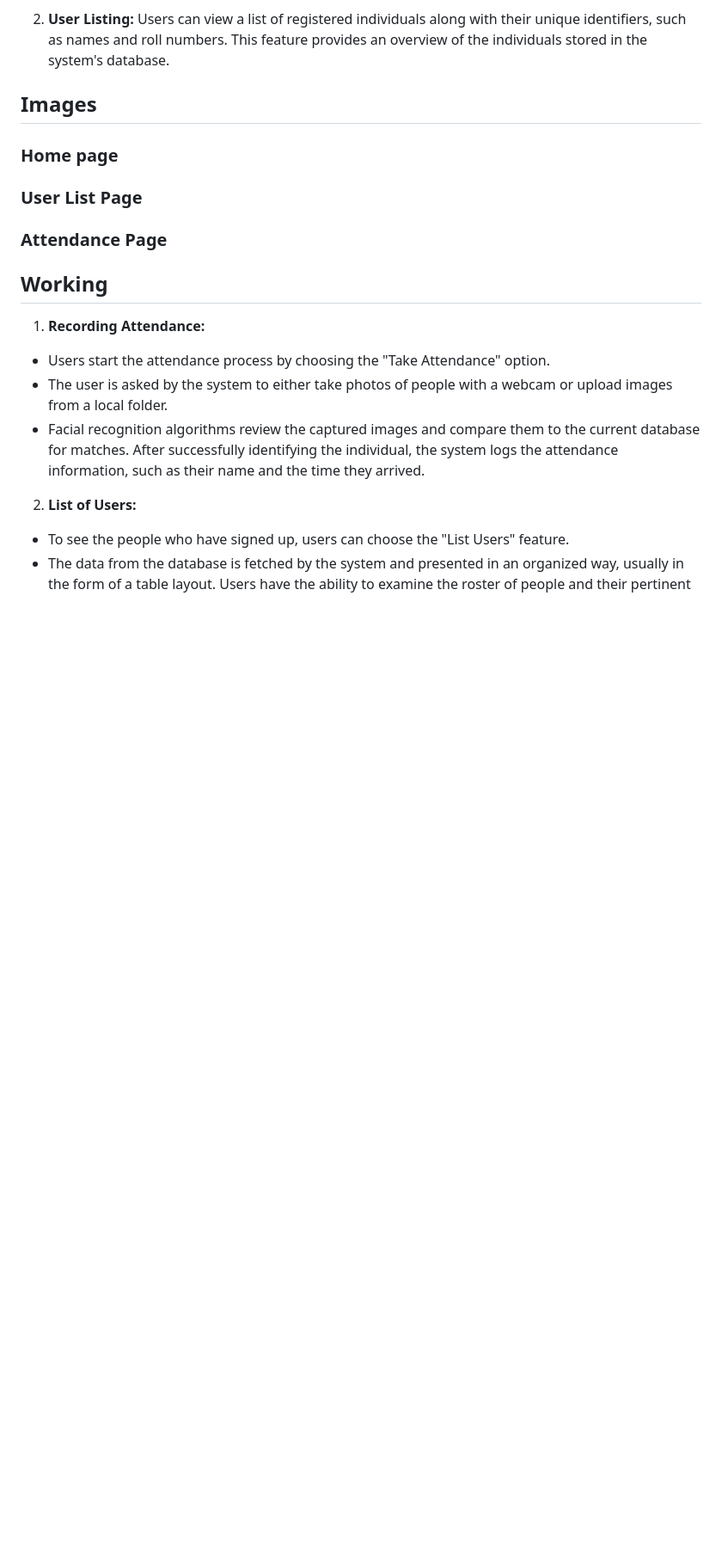
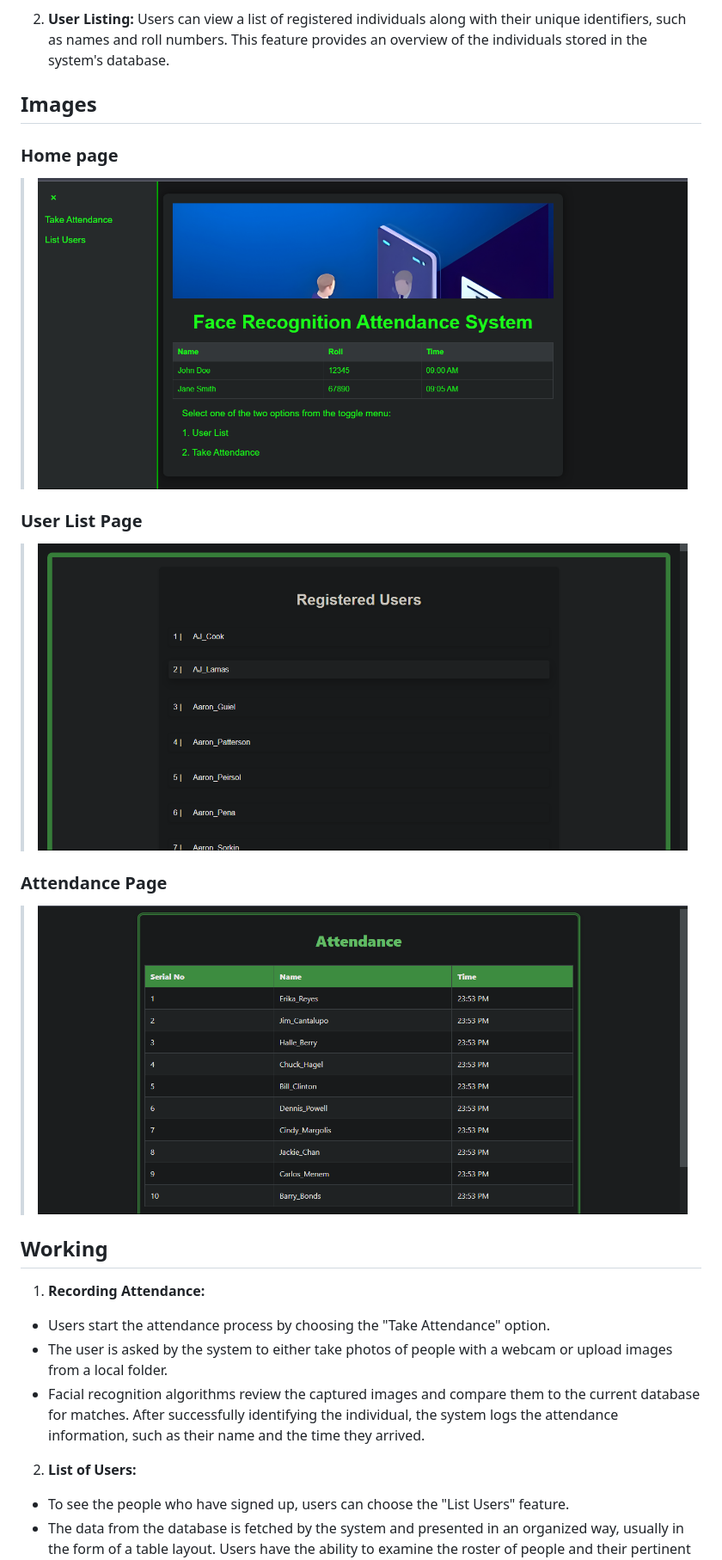
Before and after one commit to Transcendental-Programmer/face-recognition-attendance-app, a Markdown page: README.md, the part around the change. Shown at 86% size. Drawn GitHub-style; blank space fills up the shorter version.

```diff
--- a/README.md
+++ b/README.md
@@ -9,11 +9,11 @@ The Face Recognition Attendance System is a Python-based application designed to
 
 ## Images
 ### Home page
->
+> ![home](https://github.com/Transcendental-Programmer/face-recognition-attendance-app/blob/main/static/images/home.png)
 ### User List Page
->
+> ![user list](https://github.com/Transcendental-Programmer/face-recognition-attendance-app/blob/main/static/images/user_list.png)
 ### Attendance Page
->
+> ![attendance](https://github.com/Transcendental-Programmer/face-recognition-attendance-app/blob/main/static/images/attendance.png)
 
 ## Working
 1. **Recording Attendance:**
```
